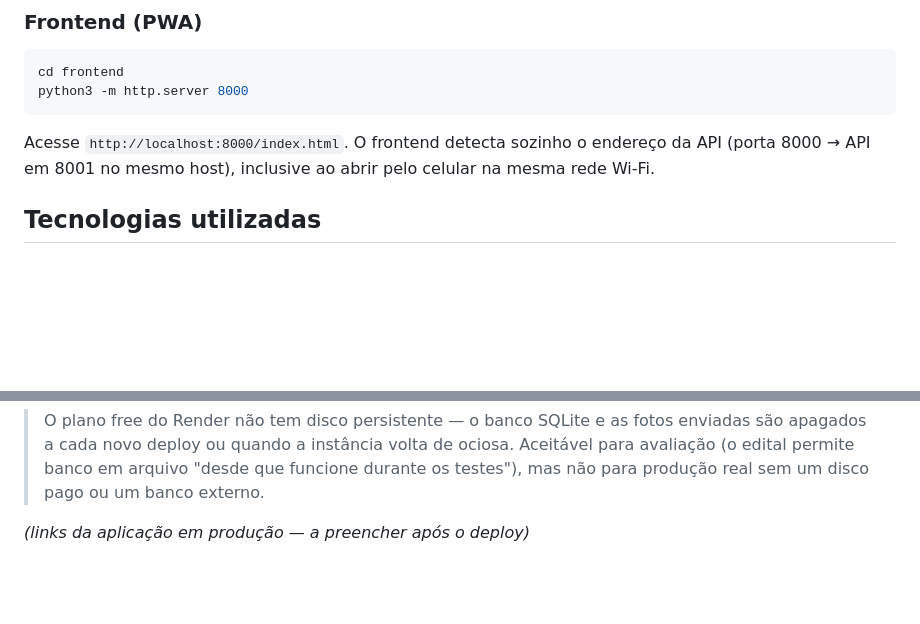
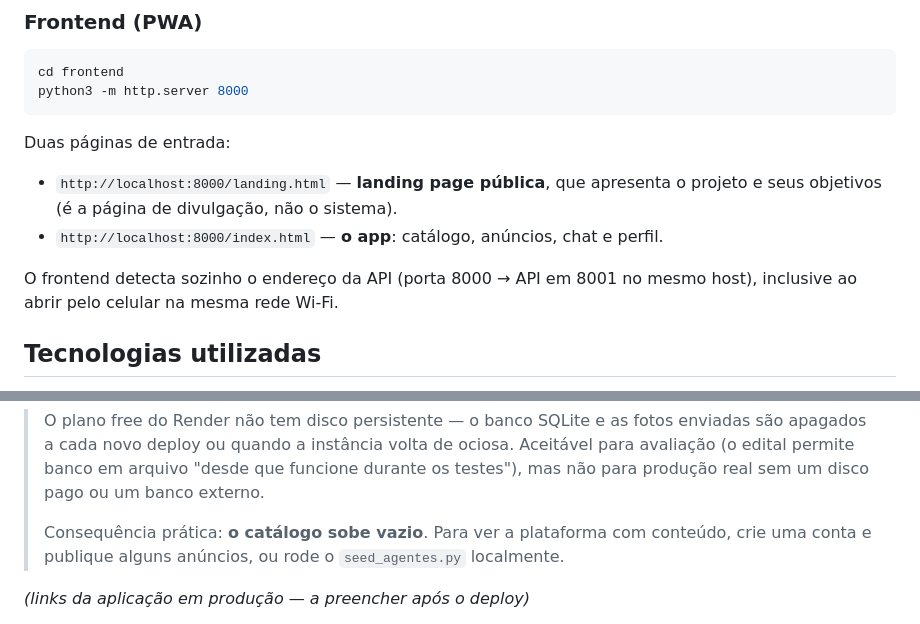
Before and after one commit to gustavo-oli-dev/Desapego-univesitario., a Markdown page: README.md, 2 parts joined by grey strips. Rendered like a GitHub page; blank space fills up the shorter version.

Commit message:
Documenta a landing page e o catálogo vazio no deploy
Co-Authored-By: Claude Opus 4.8 <noreply@anthropic.com>

````diff
--- a/README.md
+++ b/README.md
@@ -44,9 +44,14 @@ cd frontend
 python3 -m http.server 8000
 ```
 
-Acesse `http://localhost:8000/index.html`. O frontend detecta sozinho o endereço da API
-(porta 8000 → API em 8001 no mesmo host), inclusive ao abrir pelo celular na mesma rede
-Wi-Fi.
+Duas páginas de entrada:
+
+- `http://localhost:8000/landing.html` — **landing page pública**, que apresenta o
+  projeto e seus objetivos (é a página de divulgação, não o sistema).
+- `http://localhost:8000/index.html` — **o app**: catálogo, anúncios, chat e perfil.
+
+O frontend detecta sozinho o endereço da API (porta 8000 → API em 8001 no mesmo host),
+inclusive ao abrir pelo celular na mesma rede Wi-Fi.
 
 ## Tecnologias utilizadas
 
@@ -182,6 +187,9 @@ de saber a URL do Netlify.
 > são apagados a cada novo deploy ou quando a instância volta de ociosa. Aceitável para
 > avaliação (o edital permite banco em arquivo "desde que funcione durante os testes"),
 > mas não para produção real sem um disco pago ou um banco externo.
+>
+> Consequência prática: **o catálogo sobe vazio**. Para ver a plataforma com conteúdo,
+> crie uma conta e publique alguns anúncios, ou rode o `seed_agentes.py` localmente.
 
 _(links da aplicação em produção — a preencher após o deploy)_
 - Backend (API): —
````
